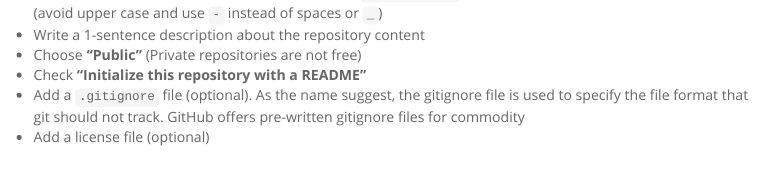
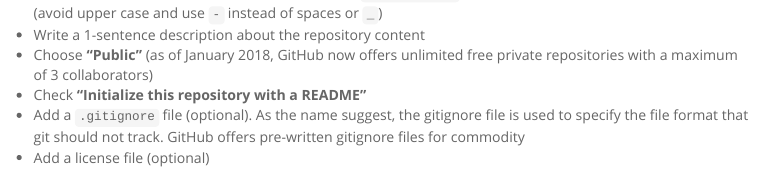
Before and after one commit to NCEAS/training-git-intro, an R Markdown document (modules/git-first-repo.Rmd): the page in a window 1100 px wide, from 1050 px down. Rendered offline with R 4.5, knitr and Pandoc, with nearby package versions; menus at the side of the page are left out.

Commit message:
Updated information, GitHub now offers unlimited free repositories to all users.

```diff
--- a/modules/git-first-repo.Rmd
+++ b/modules/git-first-repo.Rmd
@@ -69,7 +69,7 @@ To create a new repository follow these steps:
 - Enter a descriptive name for your new repository, `myfirst-repo`
 (avoid upper case and use `-` instead of spaces or `_`)
 - Write a 1-sentence description about the repository content
-- Choose **"Public"** (Private repositories are not free)
+- Choose **"Public"** (as of January 2018, GitHub now offers unlimited free private repositories with a maximum of 3 collaborators)
 - Check **"Initialize this repository with a README"**
 - Add a `.gitignore` file (optional). As the name suggest, the gitignore file is used to specify the file format that git should not track. GitHub offers pre-written gitignore files for commodity
 - Add a license file (optional)
```
